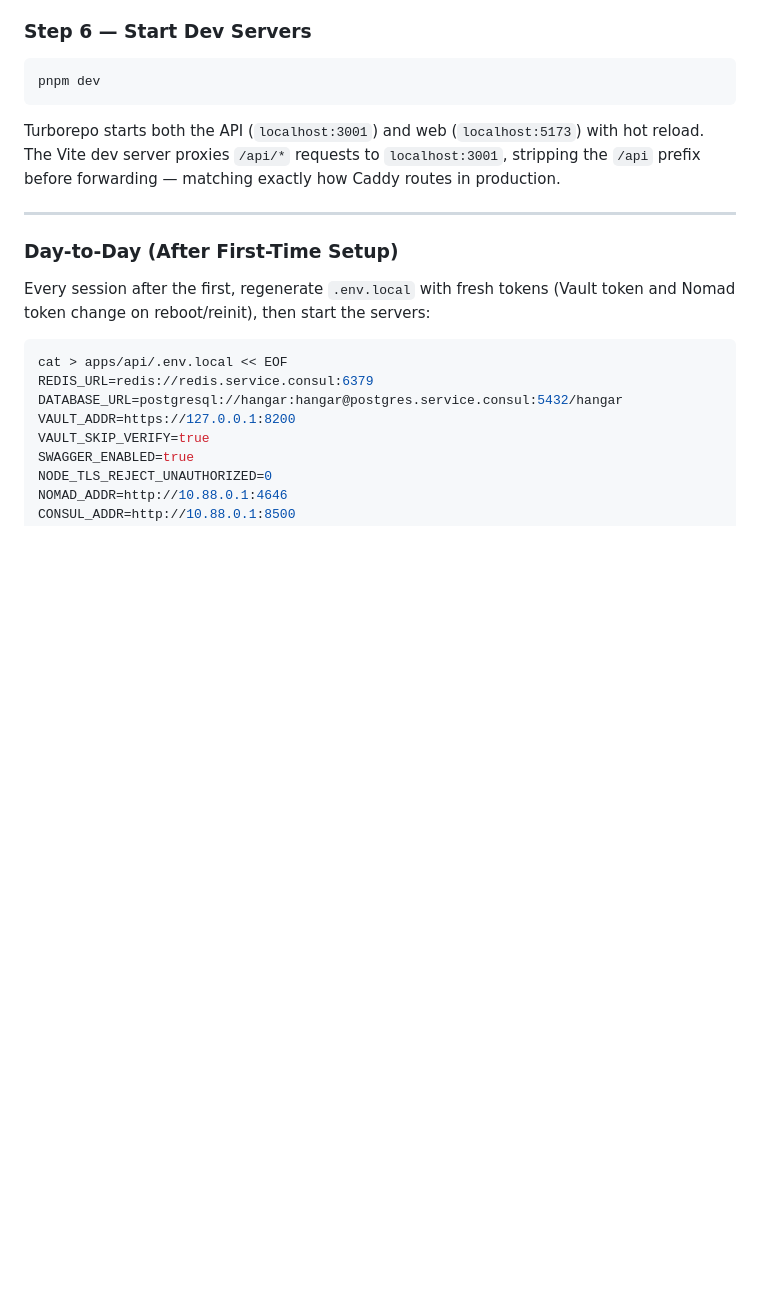
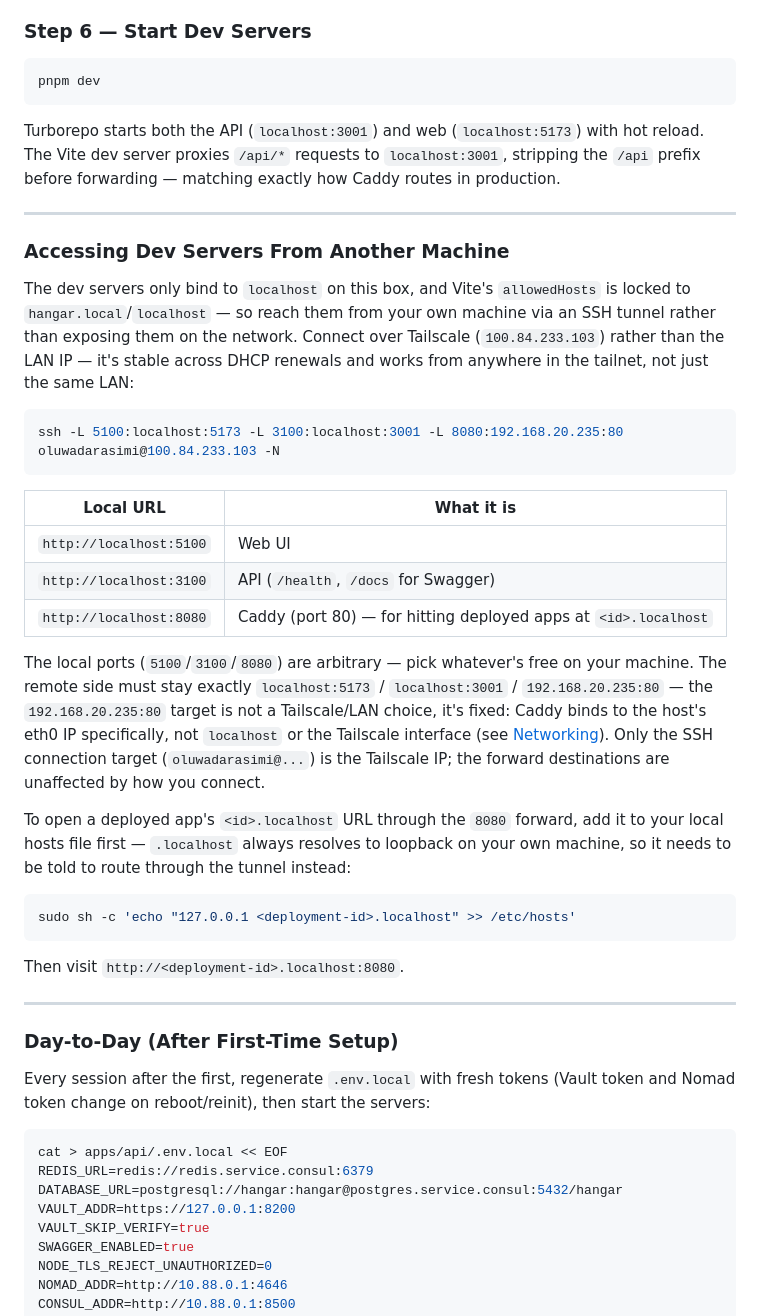
Before and after one commit to AdedigbaOluwad1/hangar, a Markdown page: README.md, the part around the change. Rendered like a GitHub page; blank space fills up the shorter version.

Commit message:
docs: add SSH tunnel instructions for accessing dev servers remotely
Documents how to reach the local dev servers (and deployed apps
through Caddy) from another machine over an SSH tunnel via Tailscale,
since Vite's allowedHosts and the dev server binds don't allow
reaching them directly over the network.

Co-Authored-By: Claude Sonnet 5 <noreply@anthropic.com>

````diff
--- a/README.md
+++ b/README.md
@@ -508,6 +508,32 @@ pnpm dev
 ```
 
 Turborepo starts both the API (`localhost:3001`) and web (`localhost:5173`) with hot reload. The Vite dev server proxies `/api/*` requests to `localhost:3001`, stripping the `/api` prefix before forwarding — matching exactly how Caddy routes in production.
+
+---
+
+### Accessing Dev Servers From Another Machine
+
+The dev servers only bind to `localhost` on this box, and Vite's `allowedHosts` is locked to `hangar.local`/`localhost` — so reach them from your own machine via an SSH tunnel rather than exposing them on the network. Connect over Tailscale (`100.84.233.103`) rather than the LAN IP — it's stable across DHCP renewals and works from anywhere in the tailnet, not just the same LAN:
+
+```bash
+ssh -L 5100:localhost:5173 -L 3100:localhost:3001 -L 8080:192.168.20.235:80 oluwadarasimi@100.84.233.103 -N
+```
+
+| Local URL | What it is |
+|---|---|
+| `http://localhost:5100` | Web UI |
+| `http://localhost:3100` | API (`/health`, `/docs` for Swagger) |
+| `http://localhost:8080` | Caddy (port 80) — for hitting deployed apps at `<id>.localhost` |
+
+The local ports (`5100`/`3100`/`8080`) are arbitrary — pick whatever's free on your machine. The remote side must stay exactly `localhost:5173` / `localhost:3001` / `192.168.20.235:80` — the `192.168.20.235:80` target is not a Tailscale/LAN choice, it's fixed: Caddy binds to the host's eth0 IP specifically, not `localhost` or the Tailscale interface (see [Networking](#networking)). Only the SSH connection target (`oluwadarasimi@...`) is the Tailscale IP; the forward destinations are unaffected by how you connect.
+
+To open a deployed app's `<id>.localhost` URL through the `8080` forward, add it to your local hosts file first — `.localhost` always resolves to loopback on your own machine, so it needs to be told to route through the tunnel instead:
+
+```bash
+sudo sh -c 'echo "127.0.0.1 <deployment-id>.localhost" >> /etc/hosts'
+```
+
+Then visit `http://<deployment-id>.localhost:8080`.
 
 ---
 
````
